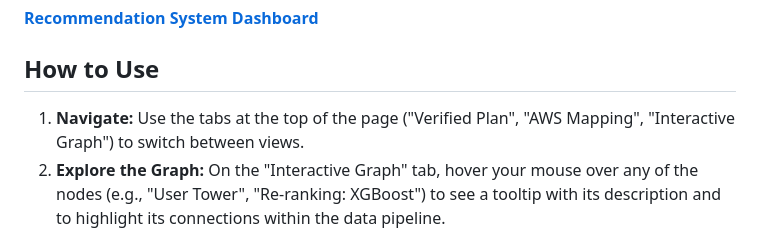
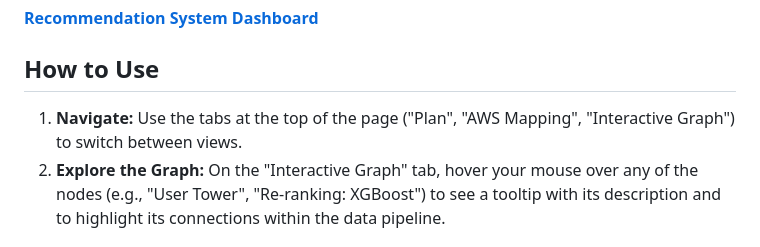
Before and after one commit to Sleippnir/AWS-recommendation-system, a Markdown page: README.md, the part around the change. Rendered like a GitHub page.

```diff
--- a/README.md
+++ b/README.md
@@ -40,7 +40,7 @@ You can view the live dashboard hosted on GitHub Pages here:
 
 ## How to Use
 
-1.  **Navigate:** Use the tabs at the top of the page ("Verified Plan", "AWS Mapping", "Interactive Graph") to switch between views.
+1.  **Navigate:** Use the tabs at the top of the page ("Plan", "AWS Mapping", "Interactive Graph") to switch between views.
 2.  **Explore the Graph:** On the "Interactive Graph" tab, hover your mouse over any of the nodes (e.g., "User Tower", "Re-ranking: XGBoost") to see a tooltip with its description and to highlight its connections within the data pipeline.
 
 ## Deployment to GitHub Pages
```
